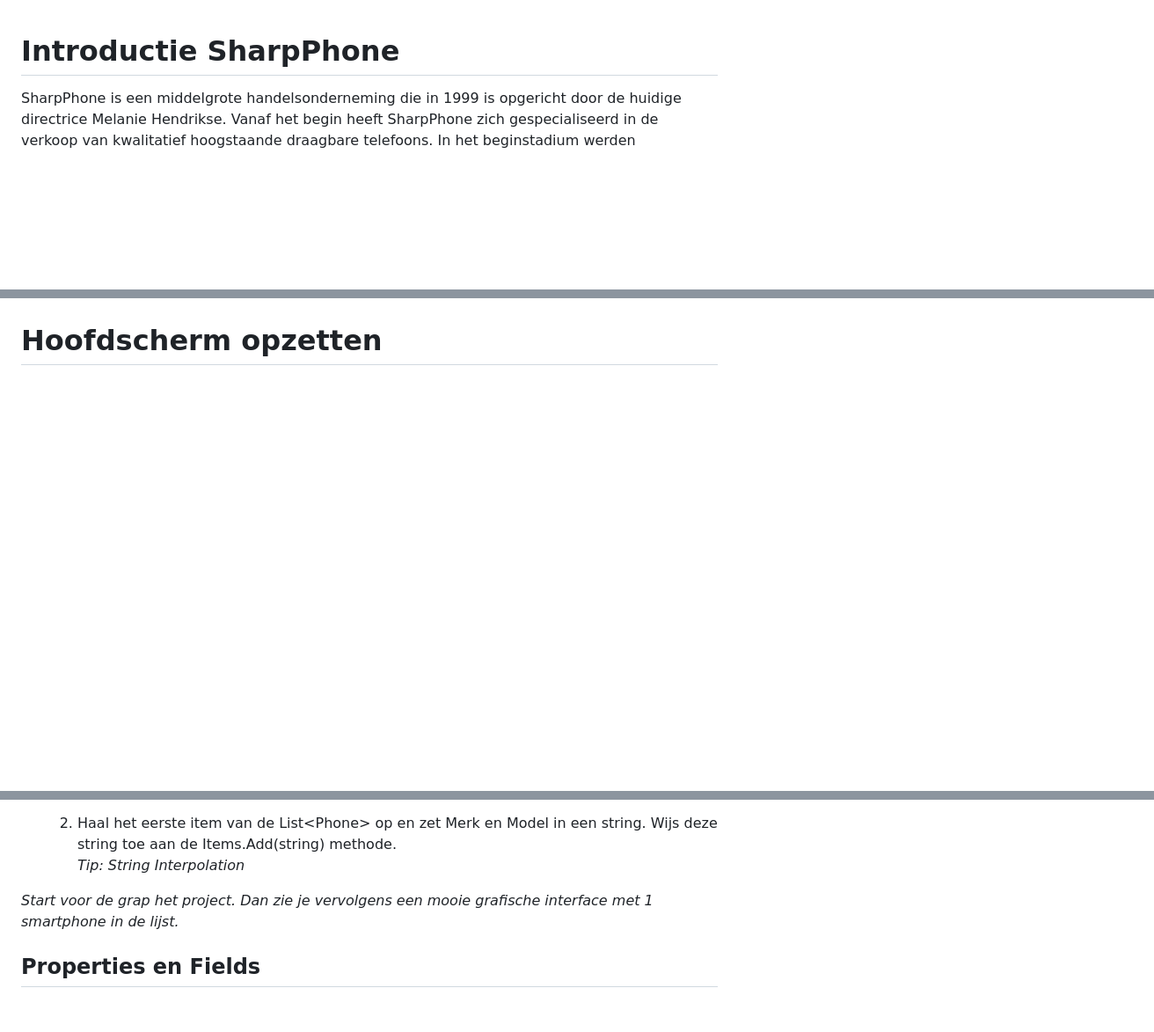
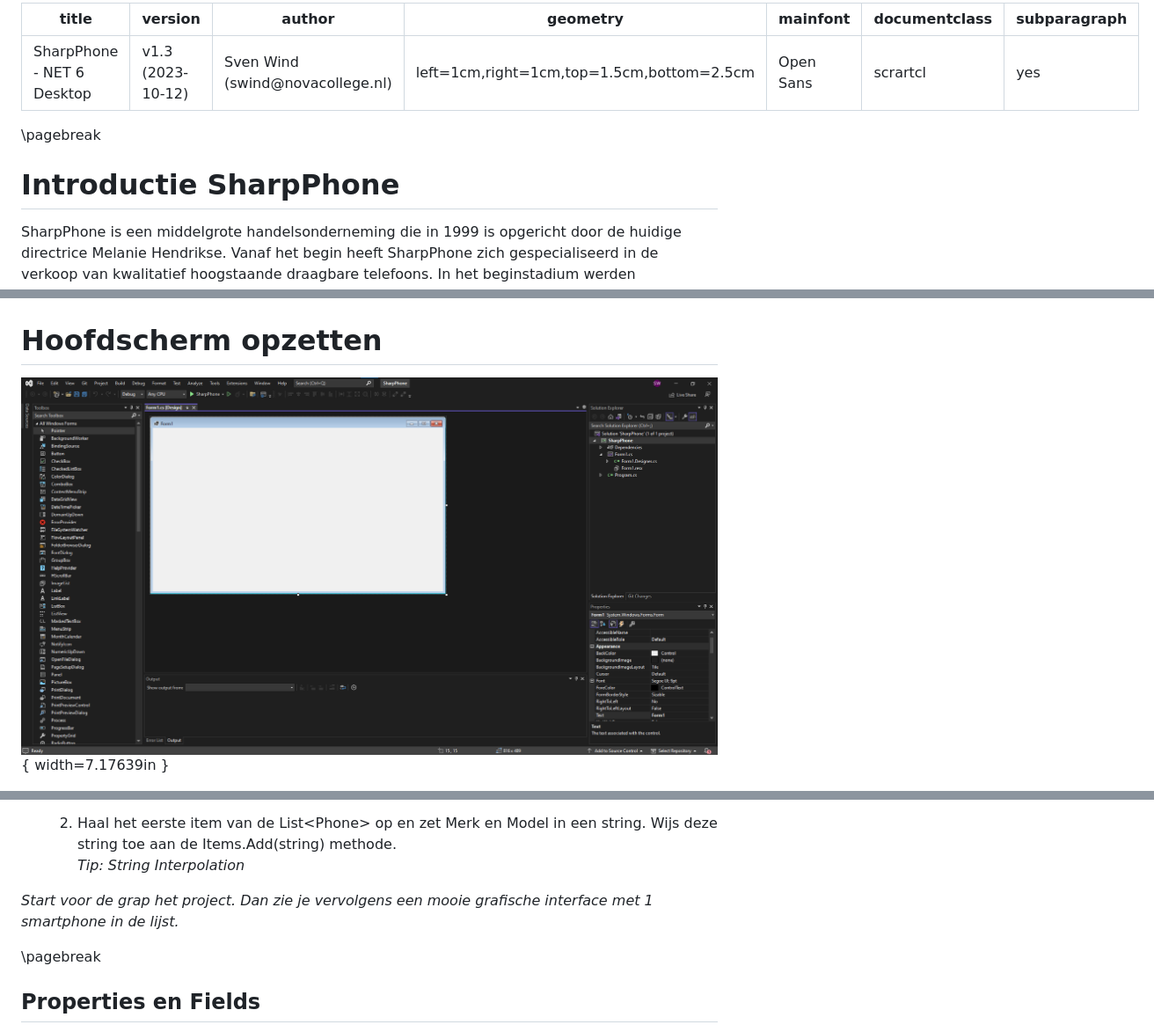
Before and after one commit to ICT-Academie/readers, a Markdown page: sharpphone/sharpphone.md, 3 parts joined by grey strips. Shown: that part at 88% size. Drawn GitHub-style; blank space fills up the shorter version.

```diff
--- a/sharpphone/sharpphone.md
+++ b/sharpphone/sharpphone.md
@@ -1,5 +1,14 @@
+---
+title: "SharpPhone - NET 6 Desktop"
+version: v1.3 (2023-10-12)
+author: "Sven Wind (swind@novacollege.nl)"
+geometry: "left=1cm,right=1cm,top=1.5cm,bottom=2.5cm"
+mainfont: Open Sans
+documentclass: scrartcl
+subparagraph: yes
+---
+\pagebreak
 # Introductie SharpPhone
-
 SharpPhone is een middelgrote handelsonderneming die in 1999 is
 opgericht door de huidige directrice Melanie Hendrikse. Vanaf het begin
 heeft SharpPhone zich gespecialiseerd in de verkoop van kwalitatief
@@ -111,2 +80,3 @@ Het resource bestand kan je voor nu negeren.
 # Hoofdscherm opzetten
+![](images/image4.png){ width=7.17639in }
 
@@ -247,6 +217,8 @@ lijstje van smartphones weergeven.
 *Start voor de grap het project. Dan zie je vervolgens een mooie
 grafische interface met 1 smartphone in de lijst.*
 
+\pagebreak
+
 ## Properties en Fields
 
 In C# Basis is dit onderwerp ook al behandeld, maar er is meer dan
```
Also changed, not shown: other parts of sharpphone/sharpphone.md (+51 -85 lines), sharpphone/images/cover.png (added), 3 other files.
